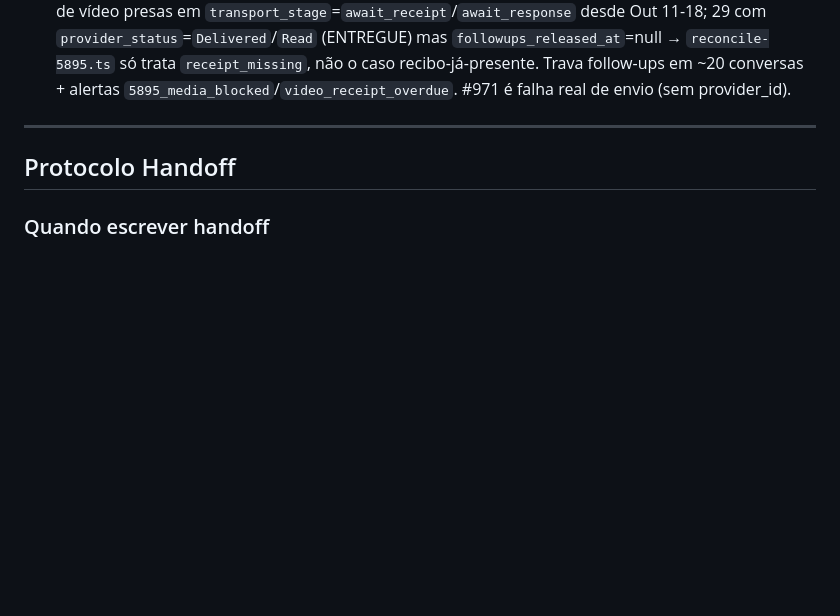
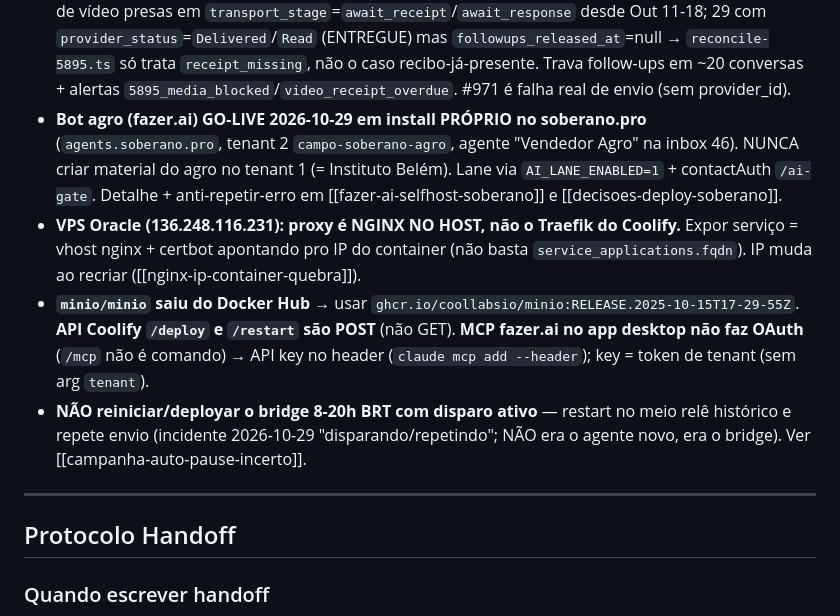
Before and after one commit to Camposoberano/evohub-bridge, a Markdown page: CLAUDE.md, the part around the change. Rendered like a GitHub page; blank space fills up the shorter version.

Commit message:
docs(claude): decisões travadas do go-live agro no soberano.pro (nginx-host, minio ghcr, Coolify POST, MCP api-key, não reiniciar 8-20h)
Co-Authored-By: Claude Opus 4.8 <noreply@anthropic.com>

```diff
--- a/CLAUDE.md
+++ b/CLAUDE.md
@@ -148,6 +148,19 @@
   `provider_status`=`Delivered`/`Read` (ENTREGUE) mas `followups_released_at`=null → `reconcile-5895.ts`
   só trata `receipt_missing`, não o caso recibo-já-presente. Trava follow-ups em ~20 conversas +
   alertas `5895_media_blocked`/`video_receipt_overdue`. #971 é falha real de envio (sem provider_id).
+- **Bot agro (fazer.ai) GO-LIVE 2026-10-29 em install PRÓPRIO no soberano.pro** (`agents.soberano.pro`,
+  tenant 2 `campo-soberano-agro`, agente "Vendedor Agro" na inbox 46). NUNCA criar material do agro no
+  tenant 1 (= Instituto Belém). Lane via `AI_LANE_ENABLED=1` + contactAuth `/ai-gate`. Detalhe +
+  anti-repetir-erro em [[fazer-ai-selfhost-soberano]] e [[decisoes-deploy-soberano]].
+- **VPS Oracle (136.248.116.231): proxy é NGINX NO HOST, não o Traefik do Coolify.** Expor serviço =
+  vhost nginx + certbot apontando pro IP do container (não basta `service_applications.fqdn`). IP muda
+  ao recriar ([[nginx-ip-container-quebra]]).
+- **`minio/minio` saiu do Docker Hub** → usar `ghcr.io/coollabsio/minio:RELEASE.2025-10-15T17-29-55Z`.
+  **API Coolify `/deploy` e `/restart` são POST** (não GET). **MCP fazer.ai no app desktop não faz OAuth**
+  (`/mcp` não é comando) → API key no header (`claude mcp add --header`); key = token de tenant (sem arg `tenant`).
+- **NÃO reiniciar/deployar o bridge 8-20h BRT com disparo ativo** — restart no meio relê histórico e
+  repete envio (incidente 2026-10-29 "disparando/repetindo"; NÃO era o agente novo, era o bridge).
+  Ver [[campanha-auto-pause-incerto]].
 
 ---
 
```
